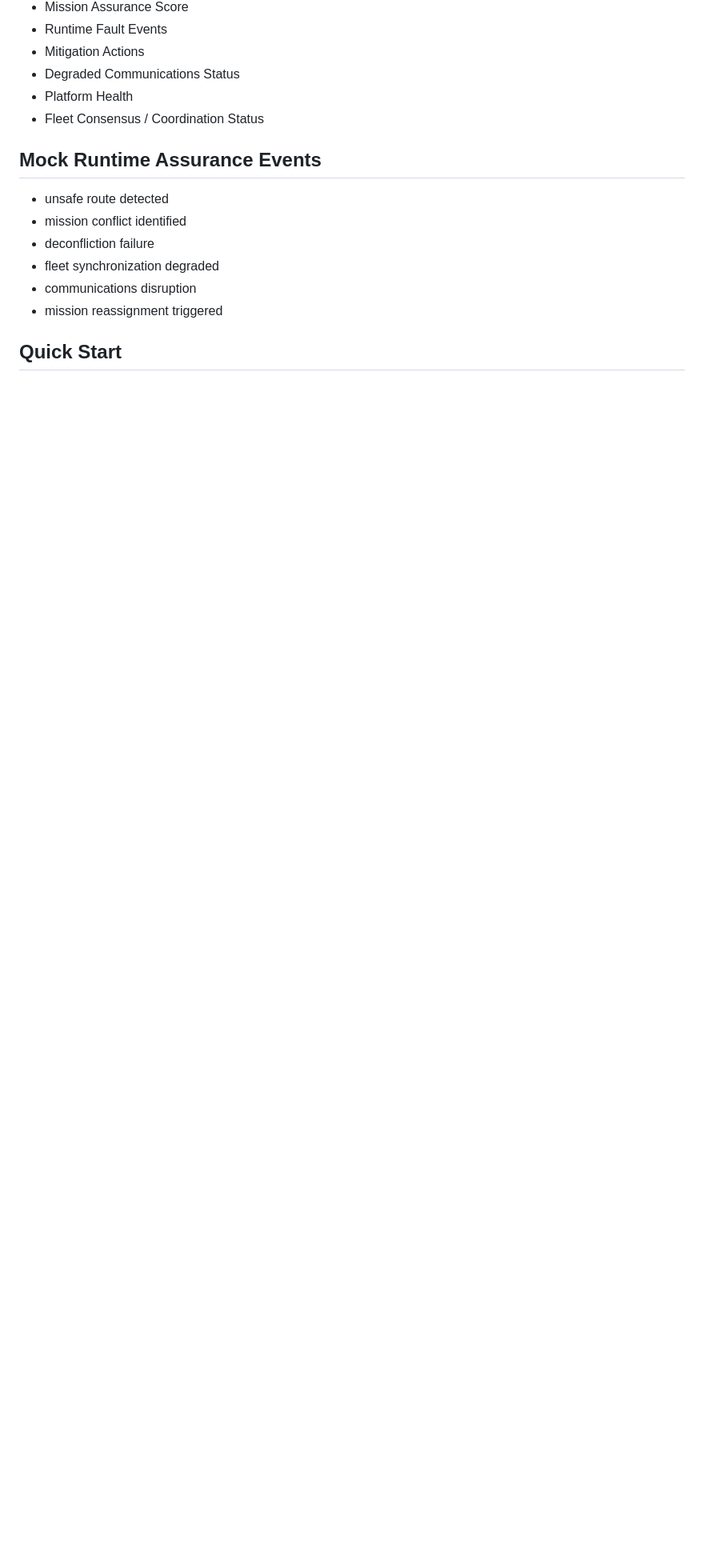
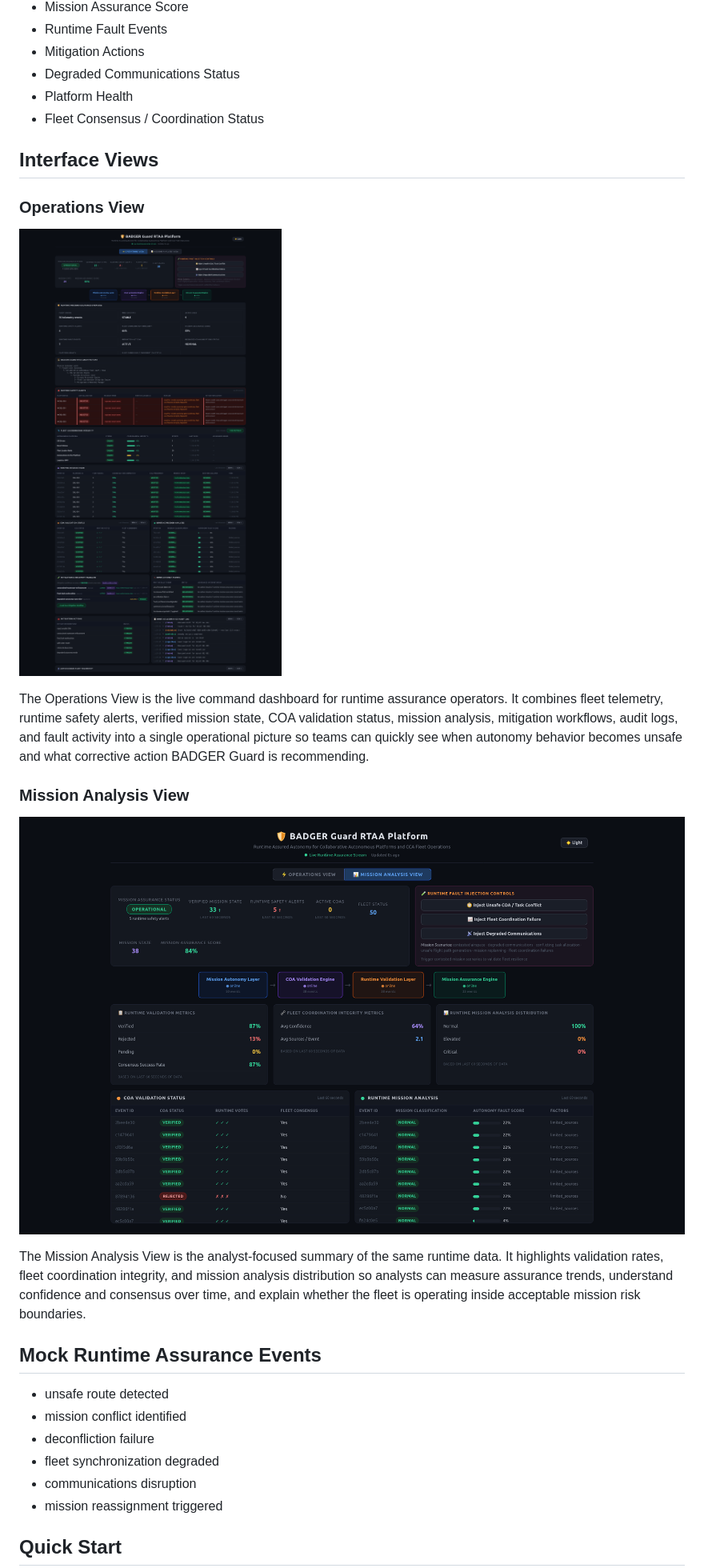
Before and after one commit to ShaferWebbConsulting/BadgerGuard, a Markdown page: README.md, the part around the change. Shown at 80% size. Rendered like a GitHub page; blank space fills up the shorter version.

Commit message:
Add README screenshots for analyst and operations views
Agent-Logs-Url: https://github.com/ShaferWebbConsulting/BadgerGuard/sessions/b28ac468-6bd4-4b4d-94c9-bd6574b0a295

Co-authored-by: webberic92 <36771546+webberic92@users.noreply.github.com>

```diff
--- a/README.md
+++ b/README.md
@@ -92,6 +92,20 @@ Mission Autonomy Layer
 - Platform Health
 - Fleet Consensus / Coordination Status
 
+## Interface Views
+
+### Operations View
+
+![Operations View](./OperationsView.png)
+
+The Operations View is the live command dashboard for runtime assurance operators. It combines fleet telemetry, runtime safety alerts, verified mission state, COA validation status, mission analysis, mitigation workflows, audit logs, and fault activity into a single operational picture so teams can quickly see when autonomy behavior becomes unsafe and what corrective action BADGER Guard is recommending.
+
+### Mission Analysis View
+
+![Mission Analysis View](./MissionAnalystView.png)
+
+The Mission Analysis View is the analyst-focused summary of the same runtime data. It highlights validation rates, fleet coordination integrity, and mission analysis distribution so analysts can measure assurance trends, understand confidence and consensus over time, and explain whether the fleet is operating inside acceptable mission risk boundaries.
+
 ## Mock Runtime Assurance Events
 
 - unsafe route detected
```
